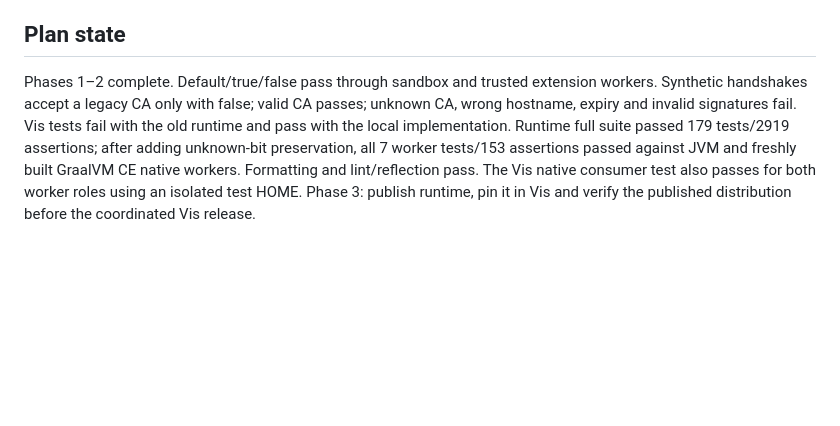
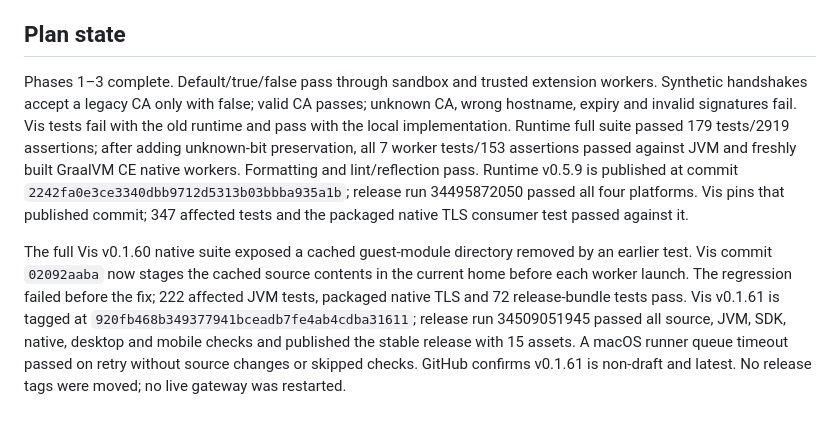
Before and after one commit to Blockether/vis-python-runtime, a Markdown page: PLAN.md, the part around the change. Rendered like a GitHub page; blank space fills up the shorter version.

Commit message:
docs(plan): complete TLS release validation
Vis-Session: 82962181-e324-443b-a76d-dc581c3cbf94

```diff
--- a/PLAN.md
+++ b/PLAN.md
@@ -91,12 +91,23 @@ a top-level alias. Existing configuration and default Python behavior stay intac
 
 ## Plan state
 
-Phases 1–2 complete. Default/true/false pass through sandbox and trusted extension
+Phases 1–3 complete. Default/true/false pass through sandbox and trusted extension
 workers. Synthetic handshakes accept a legacy CA only with false; valid CA passes;
 unknown CA, wrong hostname, expiry and invalid signatures fail. Vis tests fail with
 the old runtime and pass with the local implementation. Runtime full suite passed
 179 tests/2919 assertions; after adding unknown-bit preservation, all 7 worker
 tests/153 assertions passed against JVM and freshly built GraalVM CE native workers.
-Formatting and lint/reflection pass. The Vis native consumer test also passes for
-both worker roles using an isolated test HOME. Phase 3: publish runtime, pin it in
-Vis and verify the published distribution before the coordinated Vis release.
+Formatting and lint/reflection pass. Runtime v0.5.9 is published at commit
+`2242fa0e3ce3340dbb9712d5313b03bbba935a1b`; release run 34495872050 passed all four
+platforms. Vis pins that published commit; 347 affected tests and the packaged
+native TLS consumer test passed against it.
+
+The full Vis v0.1.60 native suite exposed a cached guest-module directory removed
+by an earlier test. Vis commit `02092aaba` now stages the cached source contents
+in the current home before each worker launch. The regression failed before the
+fix; 222 affected JVM tests, packaged native TLS and 72 release-bundle tests pass.
+Vis v0.1.61 is tagged at `920fb468b349377941bceadb7fe4ab4cdba31611`; release run
+34509051945 passed all source, JVM, SDK, native, desktop and mobile checks and
+published the stable release with 15 assets. A macOS runner queue timeout passed
+on retry without source changes or skipped checks. GitHub confirms v0.1.61 is
+non-draft and latest. No release tags were moved; no live gateway was restarted.
```
